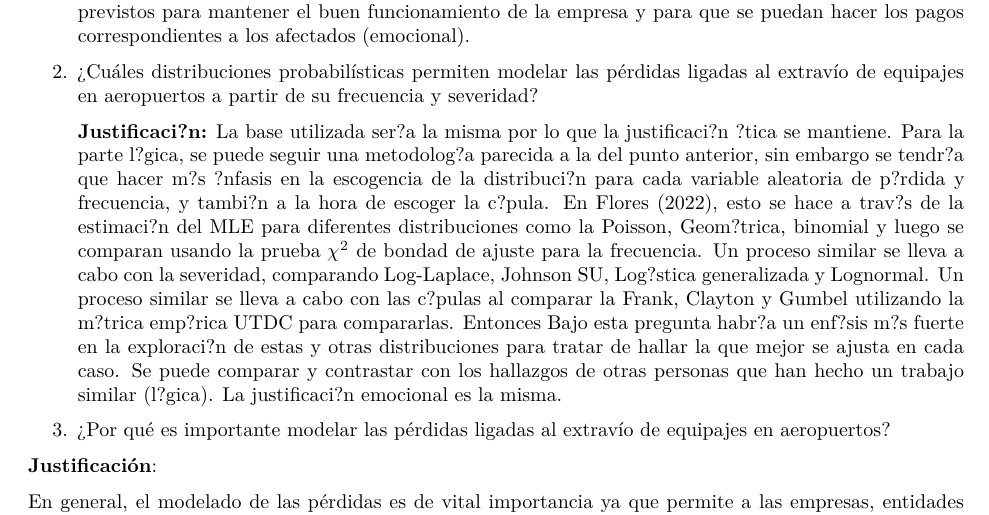
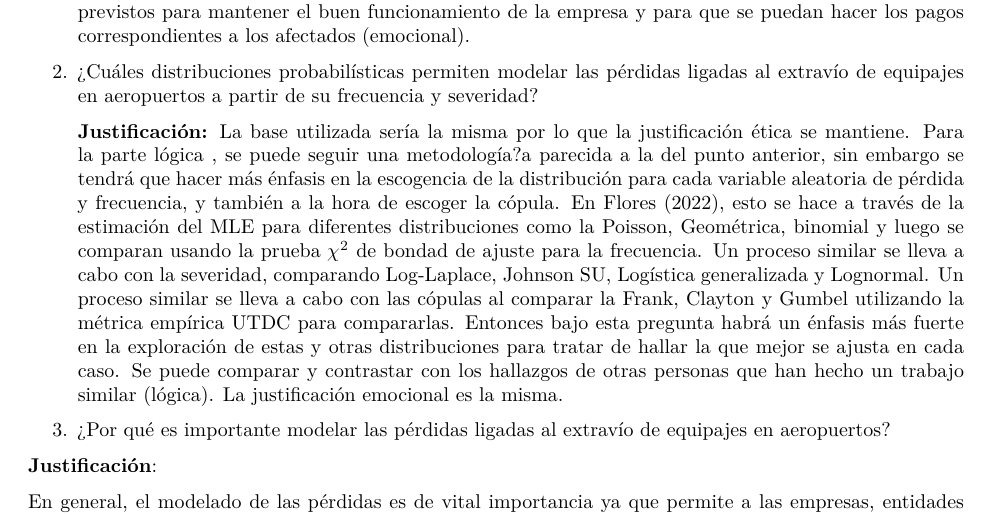
Before and after one commit to dzumbadof/Proyecto-Distribuciones-de-Perdidas, a Quarto document (Main.qmd): part of page 2 of 8, cut so that both start at the same text. Rendered offline with R 4.5, knitr and Pandoc in place of Quarto, then LaTeX, with nearby package versions; some code elsewhere in the file could not run offline; column names are cleaned by a stand-in for the janitor package.

Commit message:
se corrige ortográfico
se hace corrección ortografica

```diff
--- a/Main.qmd
+++ b/Main.qmd
@@ -57,8 +57,7 @@ Se buscará modelar las pérdidas ligadas al extravío de equipajes en aeropuert
 
 2.  ¿Cuáles distribuciones probabilísticas permiten modelar las pérdidas ligadas al extravío de equipajes en aeropuertos a partir de su frecuencia y severidad?
 
-    **Justificaci?n:** La base utilizada ser?a la misma por lo que la justificaci?n ?tica se mantiene. Para la parte l?gica, se puede seguir una metodolog?a parecida a la del punto anterior, sin embargo se tendr?a que hacer m?s ?nfasis en la escogencia de la distribuci?n para cada variable aleatoria de p?rdida y frecuencia, y tambi?n a la hora de escoger la c?pula. En @flores, esto se hace a trav?s de la estimaci?n del MLE para diferentes distribuciones como la Poisson, Geom?trica, binomial y luego se comparan usando la prueba $\chi^2$ de bondad de ajuste para la frecuencia. Un proceso similar se lleva a cabo con la severidad, comparando Log-Laplace, Johnson SU, Log?stica generalizada y Lognormal. Un proceso similar se lleva a cabo con las c?pulas al comparar la Frank, Clayton y Gumbel utilizando la m?trica emp?rica UTDC para compararlas. Entonces Bajo esta pregunta habr?a un enf?sis m?s fuerte en la exploraci?n de estas y otras distribuciones para tratar de hallar la que mejor se ajusta en cada caso. Se puede comparar y contrastar con los hallazgos de otras personas que han hecho un trabajo similar (l?gica). La justificaci?n emocional es la misma.
-
+    **Justificación:** La base utilizada sería la misma por lo que la justificación ética se mantiene. Para la parte lógica , se puede seguir una metodología?a parecida a la del punto anterior, sin embargo se tendrá que hacer más énfasis en la escogencia de la distribución para cada variable aleatoria de pérdida y frecuencia, y también a la hora de escoger la cópula. En @flores, esto se hace a través de la estimación del MLE para diferentes distribuciones como la Poisson, Geométrica, binomial y luego se comparan usando la prueba $\chi^2$ de bondad de ajuste para la frecuencia. Un proceso similar se lleva a cabo con la severidad, comparando Log-Laplace, Johnson SU, Logística generalizada y Lognormal. Un proceso similar se lleva a cabo con las cópulas al comparar la Frank, Clayton y Gumbel utilizando la métrica empírica  UTDC para compararlas. Entonces bajo esta pregunta habrá un énfasis más fuerte en la exploración de estas y otras distribuciones para tratar de hallar la que mejor se ajusta en cada caso. Se puede comparar y contrastar con los hallazgos de otras personas que han hecho un trabajo similar (lógica). La justificación emocional es la misma.
 3.  ¿Por qué es importante modelar las pérdidas ligadas al extravío de equipajes en aeropuertos?
 
  **Justificación**:
```
